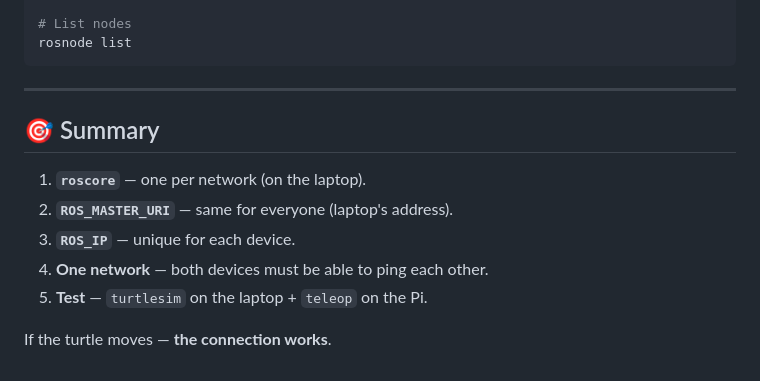
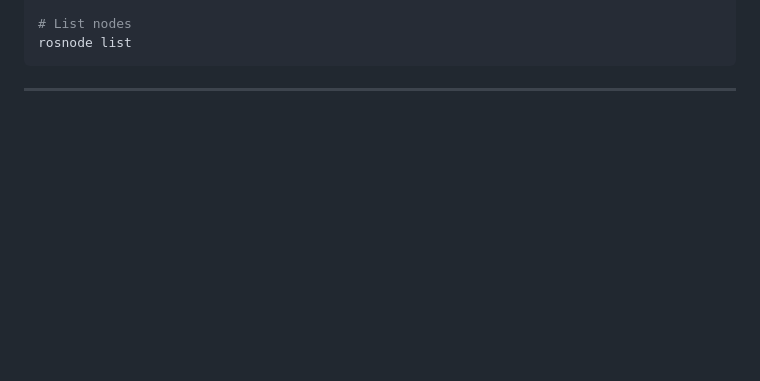
Before and after one commit to hassanjizzine0-afk/ros1.github.io, a Markdown page: ros1-master-slave-setup/README.md, the part around the change. GitHub-like rendering; blank space fills up the shorter version.

````diff
--- a/ros1-master-slave-setup/README.md
+++ b/ros1-master-slave-setup/README.md
@@ -215,13 +215,3 @@ rosnode list
 ```
 
 ---
-
-## 🎯 Summary
-
-1. **`roscore`** — one per network (on the laptop).
-2. **`ROS_MASTER_URI`** — same for everyone (laptop's address).
-3. **`ROS_IP`** — unique for each device.
-4. **One network** — both devices must be able to ping each other.
-5. **Test** — `turtlesim` on the laptop + `teleop` on the Pi.
-
-If the turtle moves — **the connection works**.
````
